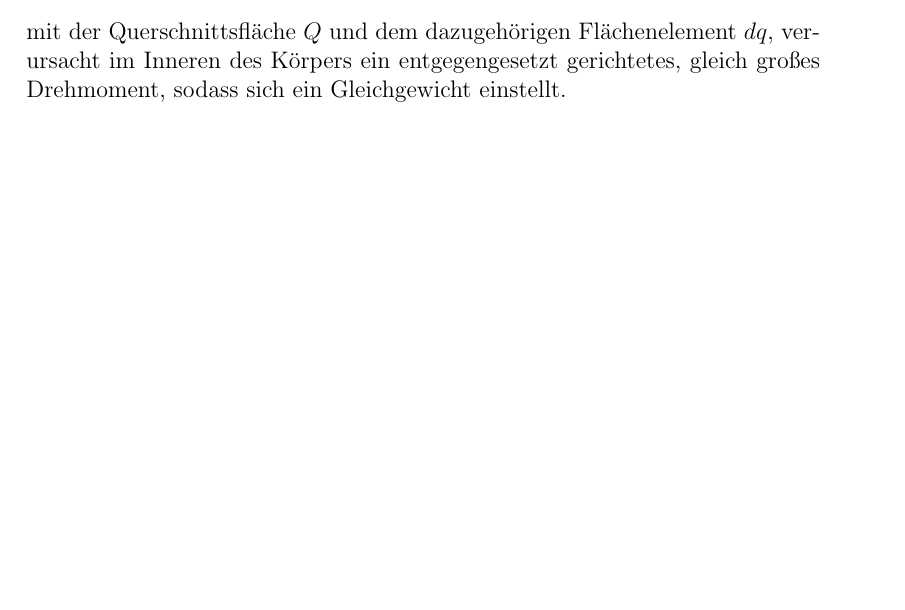
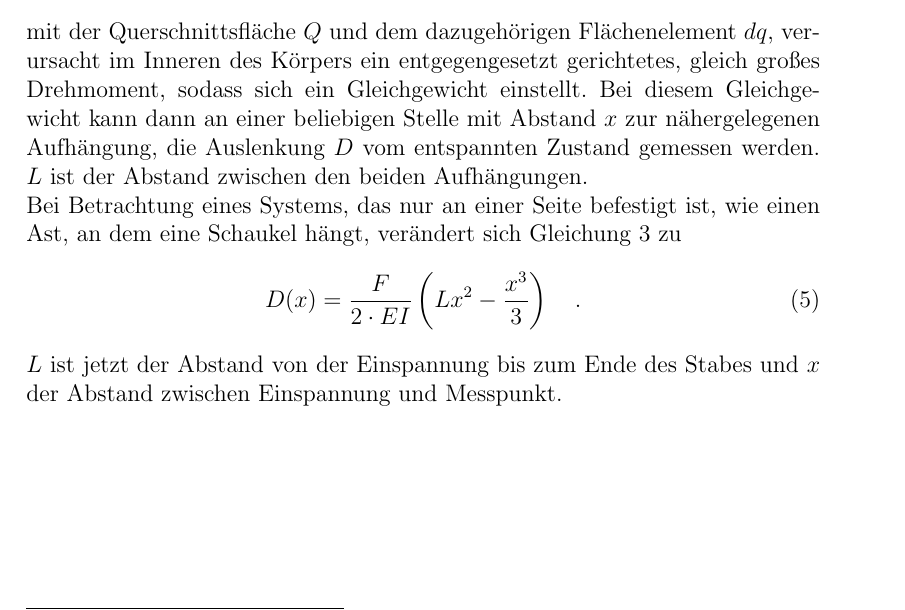
Before and after one commit to Anjaaaa/AP-1516, a LaTeX document (V103-Biegung elastischer Stäbe/Protokoll.tex, which reads V103-Biegung elastischer Stäbe/Theorie.tex): part of page 3 of 8, cut so that both start at the same text, the shorter picture padded with empty space. Compiled offline with pdfLaTeX.

Commit message:
Theorie geschrieben

```diff
--- a/V103-Biegung elastischer Stäbe/Theorie.tex
+++ b/V103-Biegung elastischer Stäbe/Theorie.tex
@@ -16,4 +16,9 @@ an. $F$ ist die wirkende Kraft, also die Gewichtskraft des Turners. Sie übt ein
 \begin{equation}\label{Flachentragheitsmoment}
 	I = \int_Q y^2\ dq\quad,
 \end{equation}
-mit der Querschnittsfläche $Q$ und dem dazugehörigen Flächenelement $dq$, verursacht im Inneren des Körpers ein entgegengesetzt gerichtetes, gleich großes Drehmoment, sodass sich ein Gleichgewicht einstellt.
+mit der Querschnittsfläche $Q$ und dem dazugehörigen Flächenelement $dq$, verursacht im Inneren des Körpers ein entgegengesetzt gerichtetes, gleich großes Drehmoment, sodass sich ein Gleichgewicht einstellt. Bei diesem Gleichgewicht kann dann an einer beliebigen Stelle mit Abstand $x$ zur nähergelegenen Aufhängung, die Auslenkung $D$ vom entspannten Zustand gemessen werden. $L$ ist der Abstand zwischen den beiden Aufhängungen. \\
+Bei Betrachtung eines Systems, das nur an einer Seite befestigt ist, wie einen Ast, an dem eine Schaukel hängt, verändert sich Gleichung \ref{beidseitige Einspannung} zu
+\begin{equation}\label{einseitige Einspannung}
+	D(x) = \frac{F}{2\cdot E I}\left(Lx^2-\frac{x^3}{3}\right)\quad.
+\end{equation}
+$L$ ist jetzt der Abstand von der Einspannung bis zum Ende des Stabes und $x$ der Abstand zwischen Einspannung und Messpunkt.
```
Also changed, not shown: V103-Biegung elastischer Stäbe/Theorie.tex (2 more changed lines).
